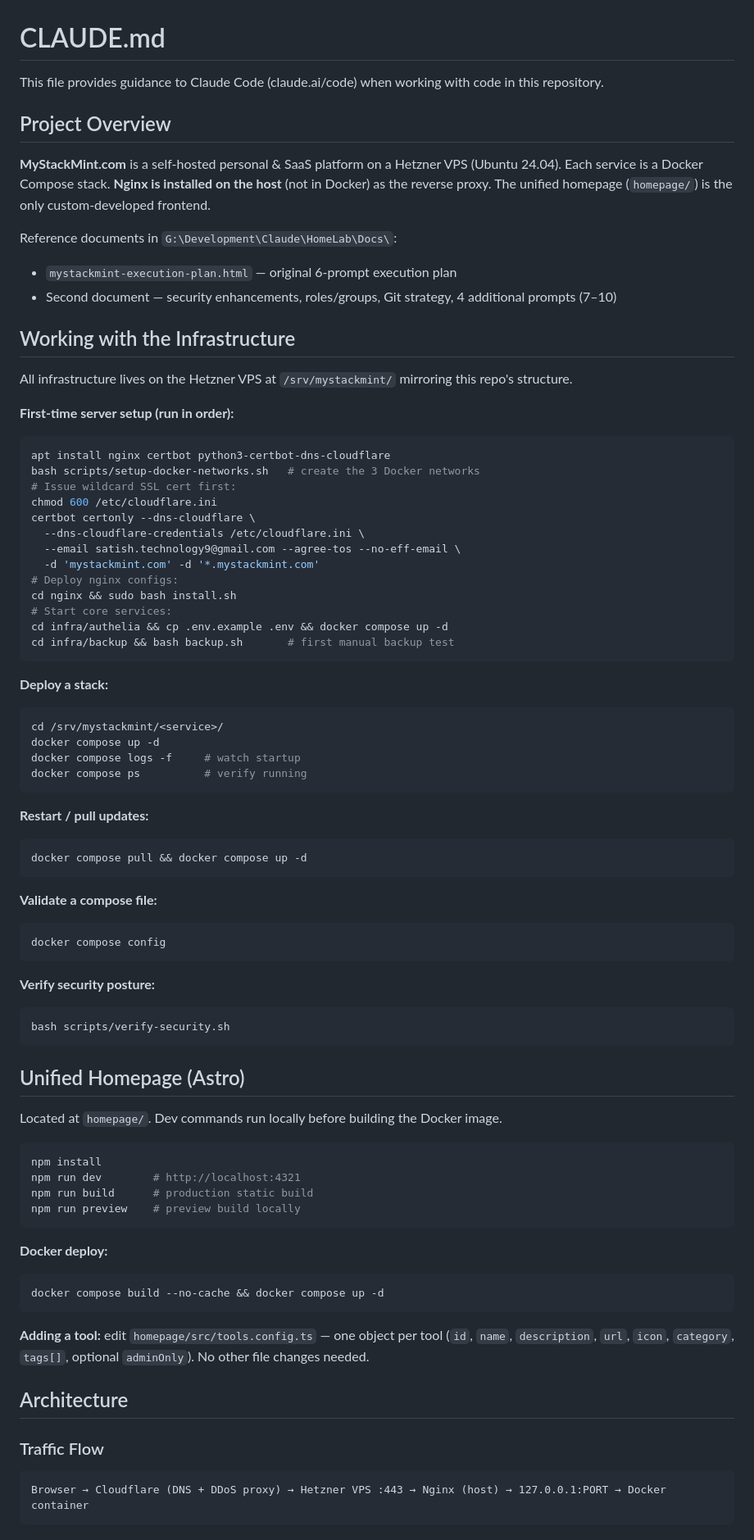
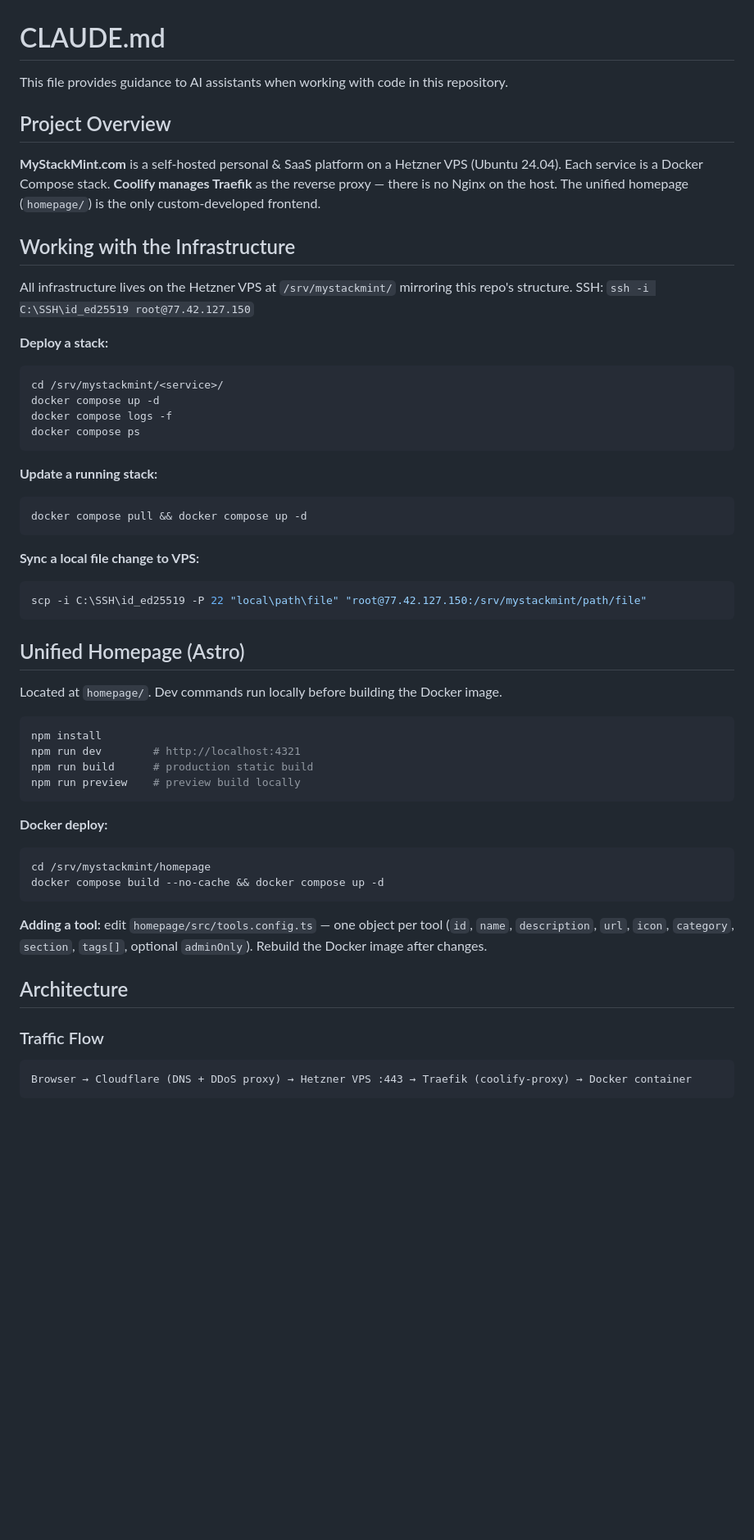
Before and after one commit to kusuma9/thestackmint, a Markdown page: CLAUDE.md, the part around one of its changes. Shown at 82% size. GitHub-like rendering; blank space fills up the shorter version.

Commit message:
chore: rewrite CLAUDE.md — reflect Traefik/Coolify arch, remove retired services

````diff
--- a/CLAUDE.md
+++ b/CLAUDE.md
@@ -1,57 +1,31 @@
 # CLAUDE.md
 
-This file provides guidance to Claude Code (claude.ai/code) when working with code in this repository.
+This file provides guidance to AI assistants when working with code in this repository.
 
 ## Project Overview
 
-**MyStackMint.com** is a self-hosted personal & SaaS platform on a Hetzner VPS (Ubuntu 24.04). Each service is a Docker Compose stack. **Nginx is installed on the host** (not in Docker) as the reverse proxy. The unified homepage (`homepage/`) is the only custom-developed frontend.
-
-Reference documents in `G:\Development\Claude\HomeLab\Docs\`:
-- `mystackmint-execution-plan.html` — original 6-prompt execution plan
-- Second document — security enhancements, roles/groups, Git strategy, 4 additional prompts (7–10)
+**MyStackMint.com** is a self-hosted personal & SaaS platform on a Hetzner VPS (Ubuntu 24.04). Each service is a Docker Compose stack. **Coolify manages Traefik** as the reverse proxy — there is no Nginx on the host. The unified homepage (`homepage/`) is the only custom-developed frontend.
 
 ## Working with the Infrastructure
 
-All infrastructure lives on the Hetzner VPS at `/srv/mystackmint/` mirroring this repo's structure.
-
-**First-time server setup (run in order):**
-```bash
-apt install nginx certbot python3-certbot-dns-cloudflare
-bash scripts/setup-docker-networks.sh   # create the 3 Docker networks
-# Issue wildcard SSL cert first:
-chmod 600 /etc/cloudflare.ini
-certbot certonly --dns-cloudflare \
-  --dns-cloudflare-credentials /etc/cloudflare.ini \
-  --email satish.technology9@gmail.com --agree-tos --no-eff-email \
-  -d 'mystackmint.com' -d '*.mystackmint.com'
-# Deploy nginx configs:
-cd nginx && sudo bash install.sh
-# Start core services:
-cd infra/authelia && cp .env.example .env && docker compose up -d
-cd infra/backup && bash backup.sh       # first manual backup test
-```
+All infrastructure lives on the Hetzner VPS at `/srv/mystackmint/` mirroring this repo's structure. SSH: `ssh -i C:\SSH\id_ed25519 root@77.42.127.150`
 
 **Deploy a stack:**
 ```bash
 cd /srv/mystackmint/<service>/
 docker compose up -d
-docker compose logs -f     # watch startup
-docker compose ps          # verify running
+docker compose logs -f
+docker compose ps
 ```
 
-**Restart / pull updates:**
+**Update a running stack:**
 ```bash
 docker compose pull && docker compose up -d
 ```
 
-**Validate a compose file:**
-```bash
-docker compose config
-```
-
-**Verify security posture:**
-```bash
-bash scripts/verify-security.sh
+**Sync a local file change to VPS:**
+```powershell
+scp -i C:\SSH\id_ed25519 -P 22 "local\path\file" "root@77.42.127.150:/srv/mystackmint/path/file"
 ```
 
 ## Unified Homepage (Astro)
@@ -67,15 +41,16 @@ npm run preview    # preview build locally
 
 **Docker deploy:**
 ```bash
+cd /srv/mystackmint/homepage
 docker compose build --no-cache && docker compose up -d
 ```
 
-**Adding a tool:** edit `homepage/src/tools.config.ts` — one object per tool (`id`, `name`, `description`, `url`, `icon`, `category`, `tags[]`, optional `adminOnly`). No other file changes needed.
+**Adding a tool:** edit `homepage/src/tools.config.ts` — one object per tool (`id`, `name`, `description`, `url`, `icon`, `category`, `section`, `tags[]`, optional `adminOnly`). Rebuild the Docker image after changes.
 
 ## Architecture
 
 ### Traffic Flow
 ```
-Browser → Cloudflare (DNS + DDoS proxy) → Hetzner VPS :443 → Nginx (host) → 127.0.0.1:PORT → Docker container
+Browser → Cloudflare (DNS + DDoS proxy) → Hetzner VPS :443 → Traefik (coolify-proxy) → Docker container
 ```
 
````
Also changed, not shown: other parts of CLAUDE.md (+38 -65 lines).
